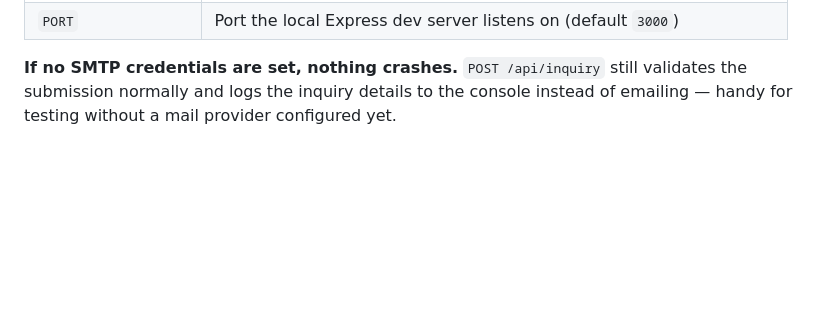
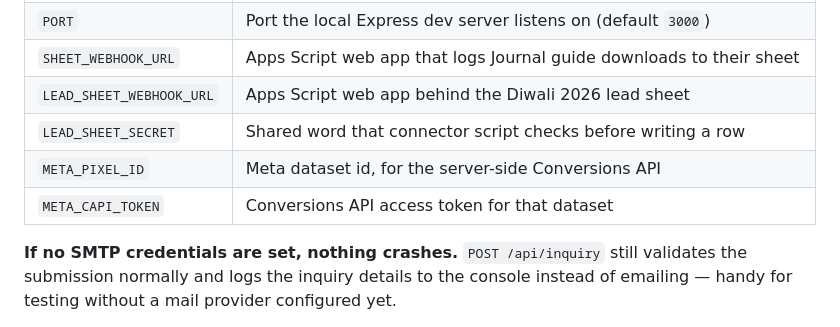
Before and after one commit to pallavg92/virtuoso-catering-house, a Markdown page: README.md, the part around the change. GitHub-like rendering; blank space fills up the shorter version.

Commit message:
Record the lead sheet and Meta variables in the README
The environment table listed only the mail settings, so the sheet and Meta
credentials lived on in nobody's memory. Pushing this also restarts the
Hostinger app, which is what makes newly added variables take effect.

Co-Authored-By: Claude Opus 5 <noreply@anthropic.com>

```diff
--- a/README.md
+++ b/README.md
@@ -78,6 +78,11 @@ cp .env.example .env
 | `INQUIRY_TO_EMAIL`    | Address inquiries are delivered to                                    |
 | `INQUIRY_FROM_EMAIL`  | The "from" address used when sending (often must match `SMTP_USER`)   |
 | `PORT`                | Port the local Express dev server listens on (default `3000`)         |
+| `SHEET_WEBHOOK_URL`   | Apps Script web app that logs Journal guide downloads to their sheet  |
+| `LEAD_SHEET_WEBHOOK_URL` | Apps Script web app behind the Diwali 2026 lead sheet              |
+| `LEAD_SHEET_SECRET`   | Shared word that connector script checks before writing a row         |
+| `META_PIXEL_ID`       | Meta dataset id, for the server-side Conversions API                  |
+| `META_CAPI_TOKEN`     | Conversions API access token for that dataset                         |
 
 **If no SMTP credentials are set, nothing crashes.** `POST /api/inquiry` still validates the submission normally and logs the inquiry details to the console instead of emailing — handy for testing without a mail provider configured yet.
 
```
